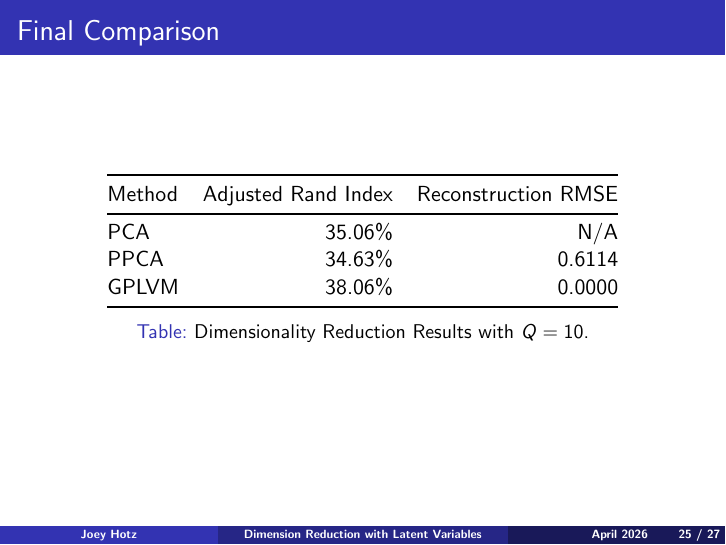
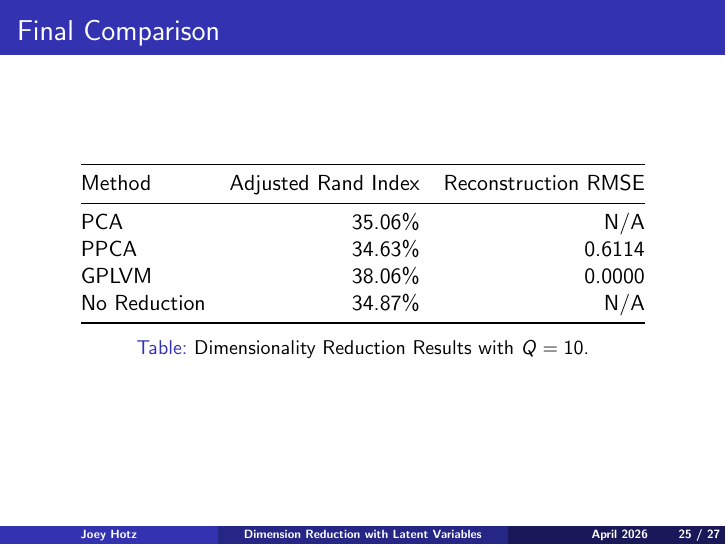
Before and after one commit to hotz1/STA2201-Final-Project, LaTeX slides (Presentation/Presentation-Slides.tex): page 25 of 29. Compiled offline with pdfLaTeX.

Commit message:
adding one last result to table

```diff
--- a/Presentation/Presentation-Slides.tex
+++ b/Presentation/Presentation-Slides.tex
@@ -402,7 +402,8 @@
             Method & Adjusted Rand Index & Reconstruction RMSE \\ \midrule
             PCA    & 35.06\%             & N/A                 \\
             PPCA   & 34.63\%             & 0.6114              \\
-            GPLVM  & 38.06\%             & 0.0000              \\ \bottomrule
+            GPLVM  & 38.06\%             & 0.0000              \\
+            No Reduction & 34.87\%       & N/A                 \\ \bottomrule
         \end{tabular}
         \caption{Dimensionality Reduction Results with $Q = 10$.}
         \label{tab:dim-reduce-results}
```
Also changed, not shown: Presentation/Presentation-Slides.pdf.
